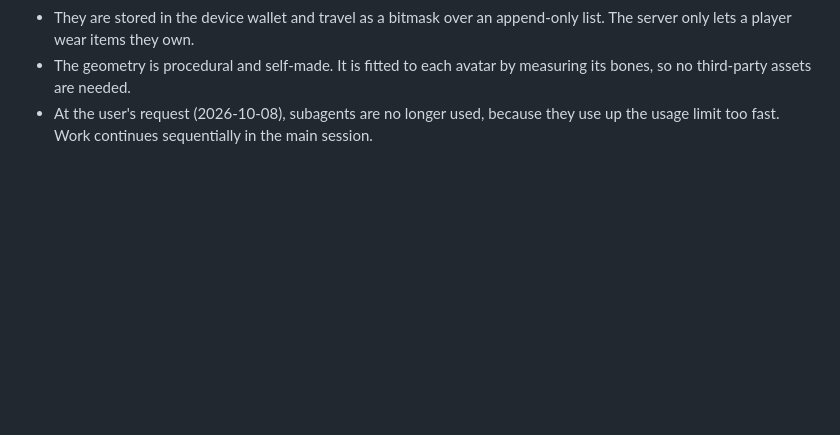
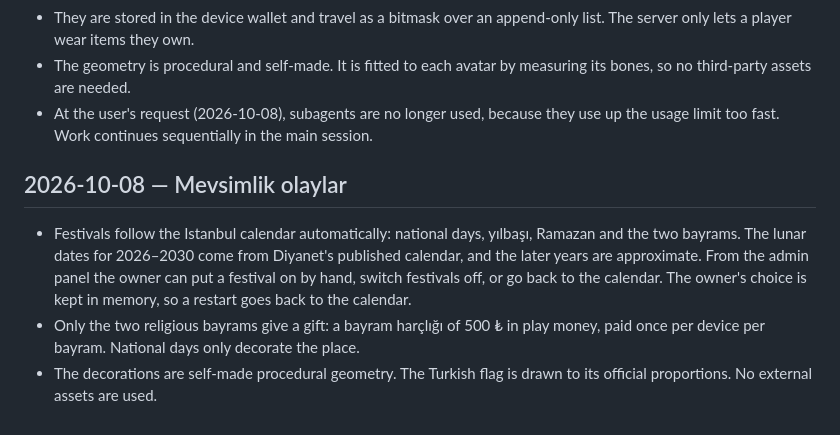
Before and after one commit to shivassxx/sokak, a Markdown page: Docs/Decisions.md, the part around the change. Rendered like a GitHub page; blank space fills up the shorter version.

```diff
--- a/Docs/Decisions.md
+++ b/Docs/Decisions.md
@@ -217,3 +217,8 @@ Decisions taken autonomously on the user's behalf (see CLAUDE.md autonomy rule).
 - They are stored in the device wallet and travel as a bitmask over an append-only list. The server only lets a player wear items they own.
 - The geometry is procedural and self-made. It is fitted to each avatar by measuring its bones, so no third-party assets are needed.
 - At the user's request (2026-10-08), subagents are no longer used, because they use up the usage limit too fast. Work continues sequentially in the main session.
+
+## 2026-10-08 — Mevsimlik olaylar
+- Festivals follow the Istanbul calendar automatically: national days, yılbaşı, Ramazan and the two bayrams. The lunar dates for 2026–2030 come from Diyanet's published calendar, and the later years are approximate. From the admin panel the owner can put a festival on by hand, switch festivals off, or go back to the calendar. The owner's choice is kept in memory, so a restart goes back to the calendar.
+- Only the two religious bayrams give a gift: a bayram harçlığı of 500 ₺ in play money, paid once per device per bayram. National days only decorate the place.
+- The decorations are self-made procedural geometry. The Turkish flag is drawn to its official proportions. No external assets are used.
```
Also changed, not shown: Docs/SessionLog.md (+5 -0 lines).
